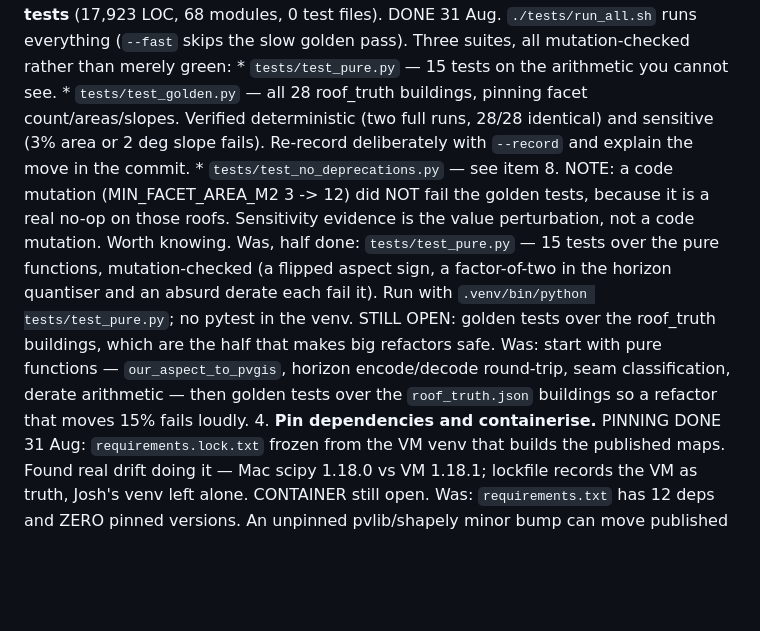
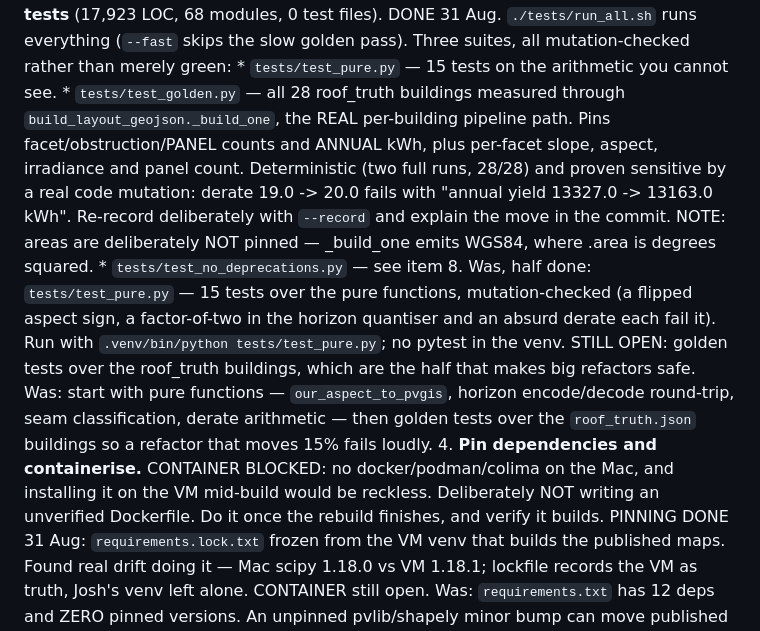
Before and after one commit to rewiring-nz/solar-potential-national, a Markdown page: BACKLOG.md, the part around the change. GitHub-like rendering; blank space fills up the shorter version.

Commit message:
Mirror backlog
Co-Authored-By: Claude Fable 5 <noreply@anthropic.com>

```diff
--- a/BACKLOG.md
+++ b/BACKLOG.md
@@ -67,14 +67,16 @@ TWO THINGS THIS REVIEW GOT WRONG, both corrected in code:
    `./tests/run_all.sh` runs everything (`--fast` skips the slow golden pass).
    Three suites, all mutation-checked rather than merely green:
      * `tests/test_pure.py` — 15 tests on the arithmetic you cannot see.
-     * `tests/test_golden.py` — all 28 roof_truth buildings, pinning facet
-       count/areas/slopes. Verified deterministic (two full runs, 28/28
-       identical) and sensitive (3% area or 2 deg slope fails). Re-record
-       deliberately with `--record` and explain the move in the commit.
+     * `tests/test_golden.py` — all 28 roof_truth buildings measured through
+       `build_layout_geojson._build_one`, the REAL per-building pipeline path.
+       Pins facet/obstruction/PANEL counts and ANNUAL kWh, plus per-facet
+       slope, aspect, irradiance and panel count. Deterministic (two full runs,
+       28/28) and proven sensitive by a real code mutation: derate 19.0 -> 20.0
+       fails with "annual yield 13327.0 -> 13163.0 kWh". Re-record deliberately
+       with `--record` and explain the move in the commit.
+       NOTE: areas are deliberately NOT pinned — _build_one emits WGS84, where
+       .area is degrees squared.
      * `tests/test_no_deprecations.py` — see item 8.
-   NOTE: a code mutation (MIN_FACET_AREA_M2 3 -> 12) did NOT fail the golden
-   tests, because it is a real no-op on those roofs. Sensitivity evidence is
-   the value perturbation, not a code mutation. Worth knowing.
    Was, half done: `tests/test_pure.py` — 15 tests over the pure
    functions, mutation-checked (a flipped aspect sign, a factor-of-two in the
    horizon quantiser and an absurd derate each fail it). Run with
@@ -85,6 +87,9 @@ TWO THINGS THIS REVIEW GOT WRONG, both corrected in code:
    classification, derate arithmetic — then golden tests over the
    `roof_truth.json` buildings so a refactor that moves 15% fails loudly.
 4. **Pin dependencies and containerise.**
+   CONTAINER BLOCKED: no docker/podman/colima on the Mac, and installing it on
+   the VM mid-build would be reckless. Deliberately NOT writing an unverified
+   Dockerfile. Do it once the rebuild finishes, and verify it builds.
    PINNING DONE 31 Aug: `requirements.lock.txt` frozen from the VM venv that
    builds the published maps. Found real drift doing it — Mac scipy 1.18.0 vs
    VM 1.18.1; lockfile records the VM as truth, Josh's venv left alone.
```
